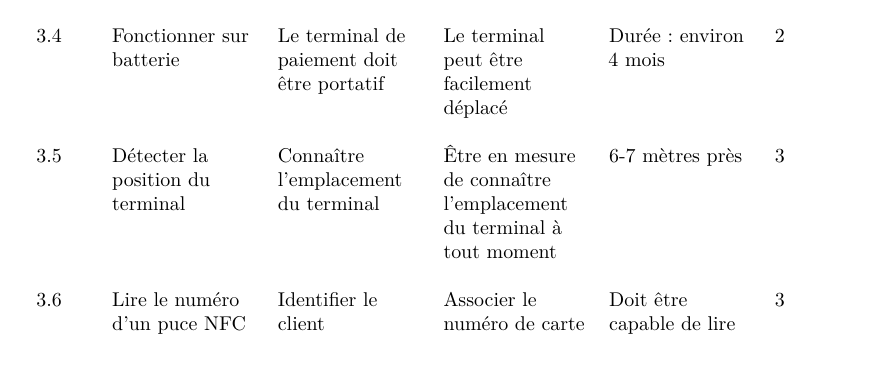
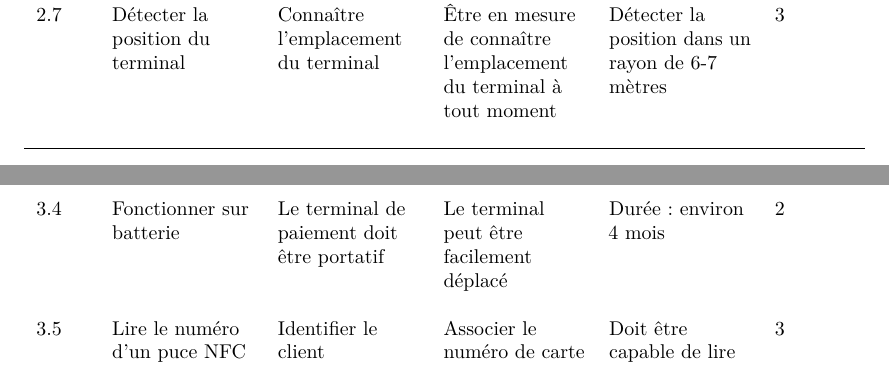
Before and after one commit to Sytten/ByPASS, a LaTeX document (Revue_2/main.tex, which reads Revue_2/Tables/fonctPaiement.tex, Revue_2/Tables/fonctRecharge.tex): part of page 5 of 11 before the commit and two parts of pages 4 and 5 of 11 after it, the two joined at a grey line, cut so that both start at the same text. Compiled offline with pdfLaTeX.

```diff
--- a/Revue_2/Tables/fonctPaiement.tex
+++ b/Revue_2/Tables/fonctPaiement.tex
@@ -47,6 +47,14 @@
 	L’utilisateur doit être en mesure de savoir le prix payé pour un article &
 	Montrer jusqu’au 5~sous. Max 999\$ &
 	3 \\
+	%
+	2.7 &
+	Détecter la position du terminal &
+	Connaître l’emplacement du terminal &
+	Être en mesure de connaître l’emplacement du terminal à tout moment &
+	Détecter la position dans un rayon de 6-7 mètres &
+	3 \\\\
+	%
 	\hline
 	\end{tabular}
 	\label{cahierPai}
--- a/Revue_2/Tables/fonctRecharge.tex
+++ b/Revue_2/Tables/fonctRecharge.tex
@@ -35,13 +35,6 @@
 	2 \\\\
 	%
 	3.5 &
-	Détecter la position du terminal &
-	Connaître l’emplacement du terminal &
-	Être en mesure de connaître l’emplacement du terminal à tout moment &
-	6-7 mètres près &
-	3 \\\\
-	%
-	3.6 &
 	Lire le numéro d’un puce NFC &
 	Identifier le client &
 	Associer le numéro de carte à un compte dans la base de données &
```
Also changed, not shown: Revue_2/Pictures/UML_affichage.pdf (added), Revue_2/Pictures/UML_clavier.pdf (added), Revue_2/Pictures/UML_paiement.pdf (added), Revue_2/Pictures/UML_recharge.pdf (added).
